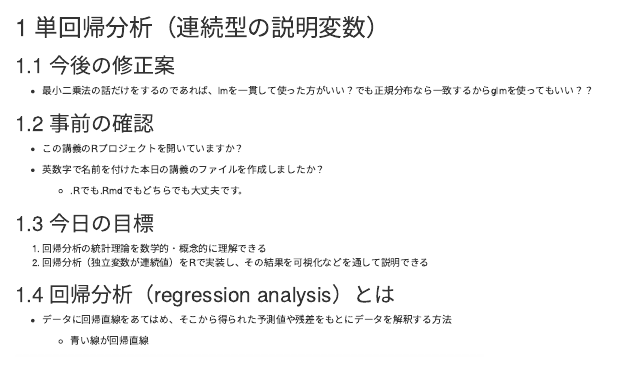
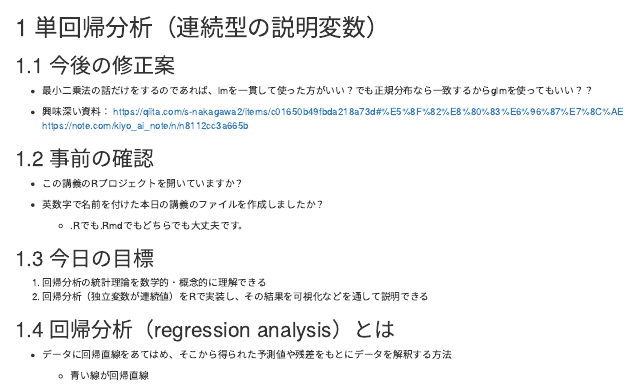
Before and after one commit to masato-terai/stat_class_2025, an R Markdown document (07-regression.Rmd): the page in a window 1100 px wide, from its top. Rendered offline with R 4.5, knitr and Pandoc, with nearby package versions; drawn as R Markdown's standard HTML page in place of the format the file asks for; some code elsewhere in the file could not run offline.

Commit message:
add resources

```diff
--- a/07-regression.Rmd
+++ b/07-regression.Rmd
@@ -9,6 +9,10 @@ options(scipen = 999)
 
 ## 今後の修正案
 - 最小二乗法の話だけをするのであれば、lmを一貫して使った方がいい？でも正規分布なら一致するからglmを使ってもいい？？
+
+- 興味深い資料：
+https://qiita.com/s-nakagawa2/items/c01650b49fbda218a73d#%E5%8F%82%E8%80%83%E6%96%87%E7%8C%AE
+https://note.com/kiyo_ai_note/n/n8112cc3a665b
 
 ## 事前の確認
 
```
